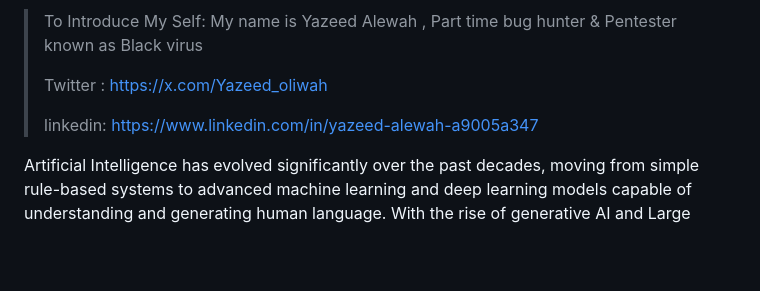
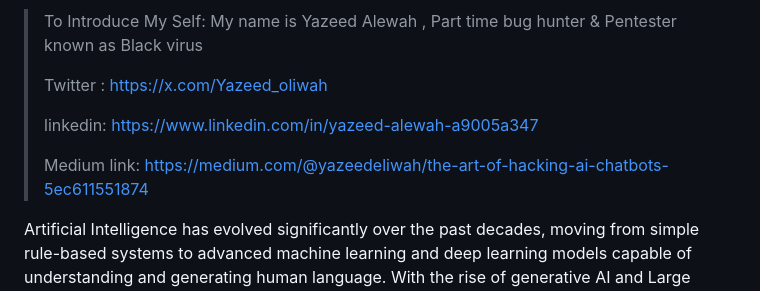
Before and after one commit to YazeedOliwah/retype-Blog, a Markdown page: AI Security/The-Art-of-Hacking-AI.md, the part around the change. Drawn GitHub-style; blank space fills up the shorter version.

Commit message:
Update AI Security document with Medium link
Added a Medium link to the document and updated the introduction.

```diff
--- a/AI Security/The-Art-of-Hacking-AI.md
+++ b/AI Security/The-Art-of-Hacking-AI.md
@@ -7,6 +7,8 @@
 > Twitter : https://x.com/Yazeed_oliwah
 >
 > linkedin: https://www.linkedin.com/in/yazeed-alewah-a9005a347
+>
+> Medium link: https://medium.com/@yazeedeliwah/the-art-of-hacking-ai-chatbots-5ec611551874
 
 
 
```
